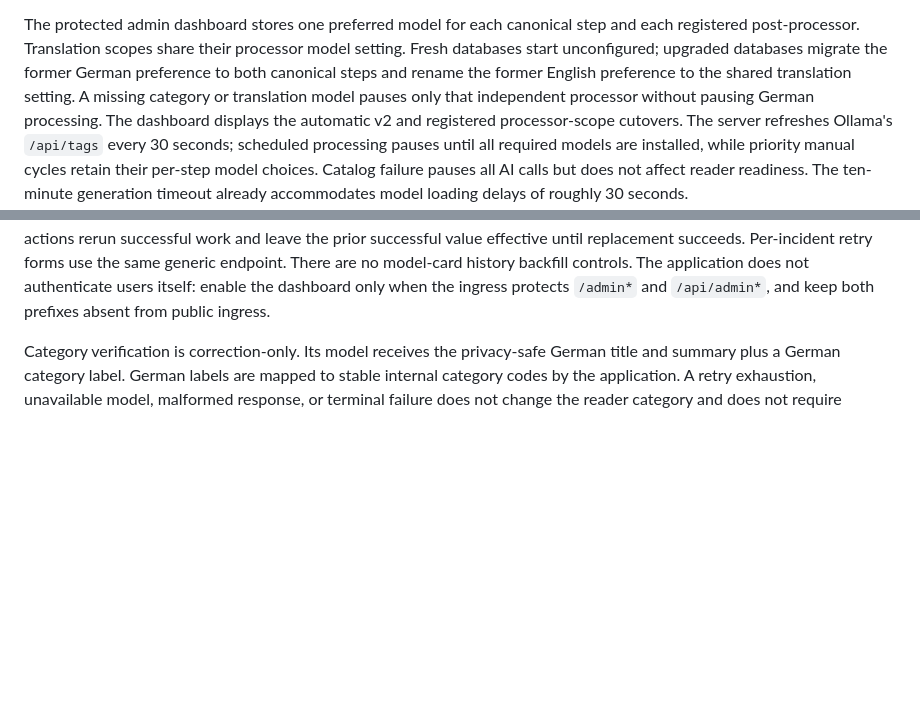
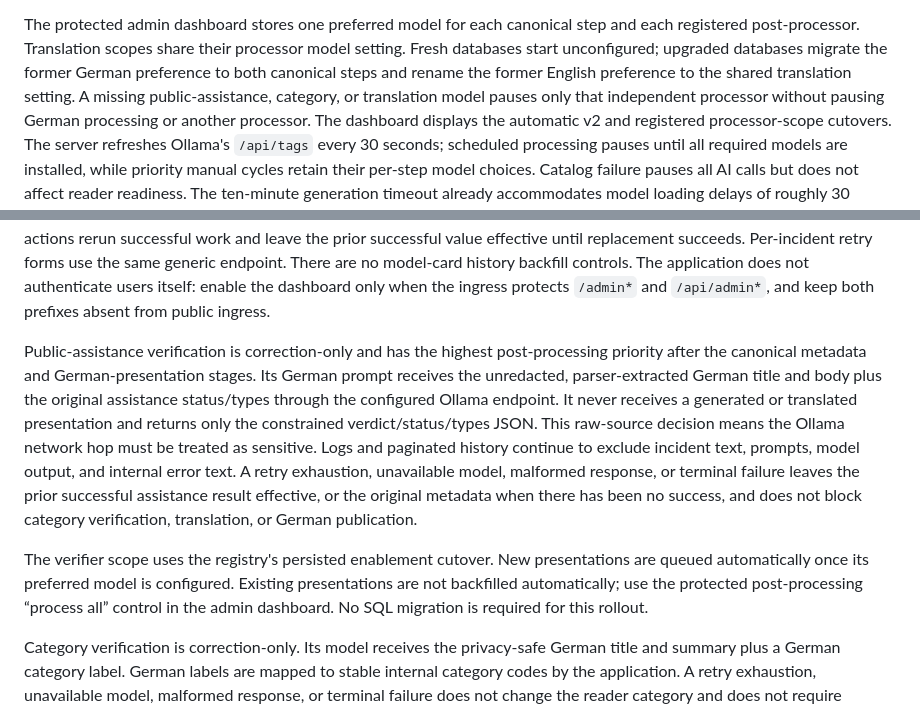
Before and after one commit to egekocabas/munichbrief, a Markdown page: docs/operations.md, 2 parts joined by grey strips. GitHub-like rendering; blank space fills up the shorter version.

```diff
--- a/docs/operations.md
+++ b/docs/operations.md
@@ -57,8 +57,9 @@ step and each registered post-processor. Translation scopes share their
 processor model setting. Fresh
 databases start unconfigured; upgraded databases migrate the former German
 preference to both canonical steps and rename the former English preference to
-the shared translation setting. A missing category or translation model pauses
-only that independent processor without pausing German processing. The dashboard
+the shared translation setting. A missing public-assistance, category, or
+translation model pauses only that independent processor without pausing German
+processing or another processor. The dashboard
 displays the automatic v2 and registered processor-scope cutovers. The server refreshes Ollama's
 `/api/tags` every 30 seconds; scheduled processing pauses until all required
 models are installed, while priority manual cycles retain their per-step model
@@ -108,6 +109,25 @@ same generic endpoint. There are no model-card history backfill controls. The
 application does not authenticate users itself: enable the dashboard only when
 the ingress protects `/admin*` and `/api/admin*`, and keep both prefixes absent
 from public ingress.
+
+Public-assistance verification is correction-only and has the highest
+post-processing priority after the canonical metadata and German-presentation
+stages. Its German prompt receives the unredacted, parser-extracted German title
+and body plus the original assistance status/types through the configured
+Ollama endpoint. It never receives a generated or translated presentation and
+returns only the constrained verdict/status/types JSON. This raw-source decision
+means the Ollama network hop must be treated as sensitive. Logs and paginated
+history continue to exclude incident text, prompts, model output, and internal
+error text. A retry exhaustion, unavailable model, malformed response, or
+terminal failure leaves the prior successful assistance result effective, or
+the original metadata when there has been no success, and does not block
+category verification, translation, or German publication.
+
+The verifier scope uses the registry's persisted enablement cutover. New
+presentations are queued automatically once its preferred model is configured.
+Existing presentations are not backfilled automatically; use the protected
+post-processing “process all” control in the admin dashboard. No SQL migration
+is required for this rollout.
 
 Category verification is correction-only. Its model receives the privacy-safe
 German title and summary plus a German category label. German labels are mapped
```
Also changed, not shown: README.md (+4 -1 lines), docs/architecture.md (+27 -10 lines).
